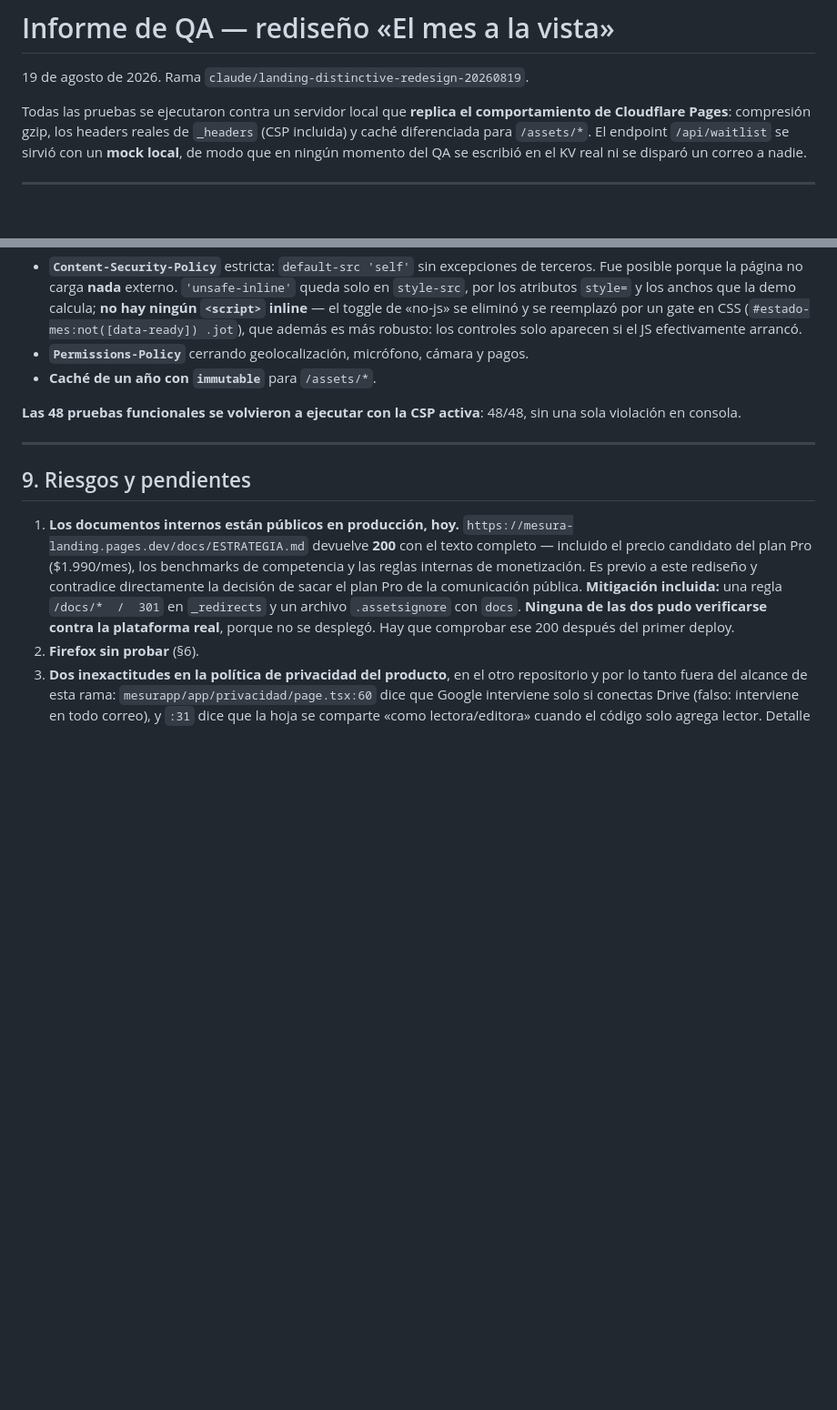
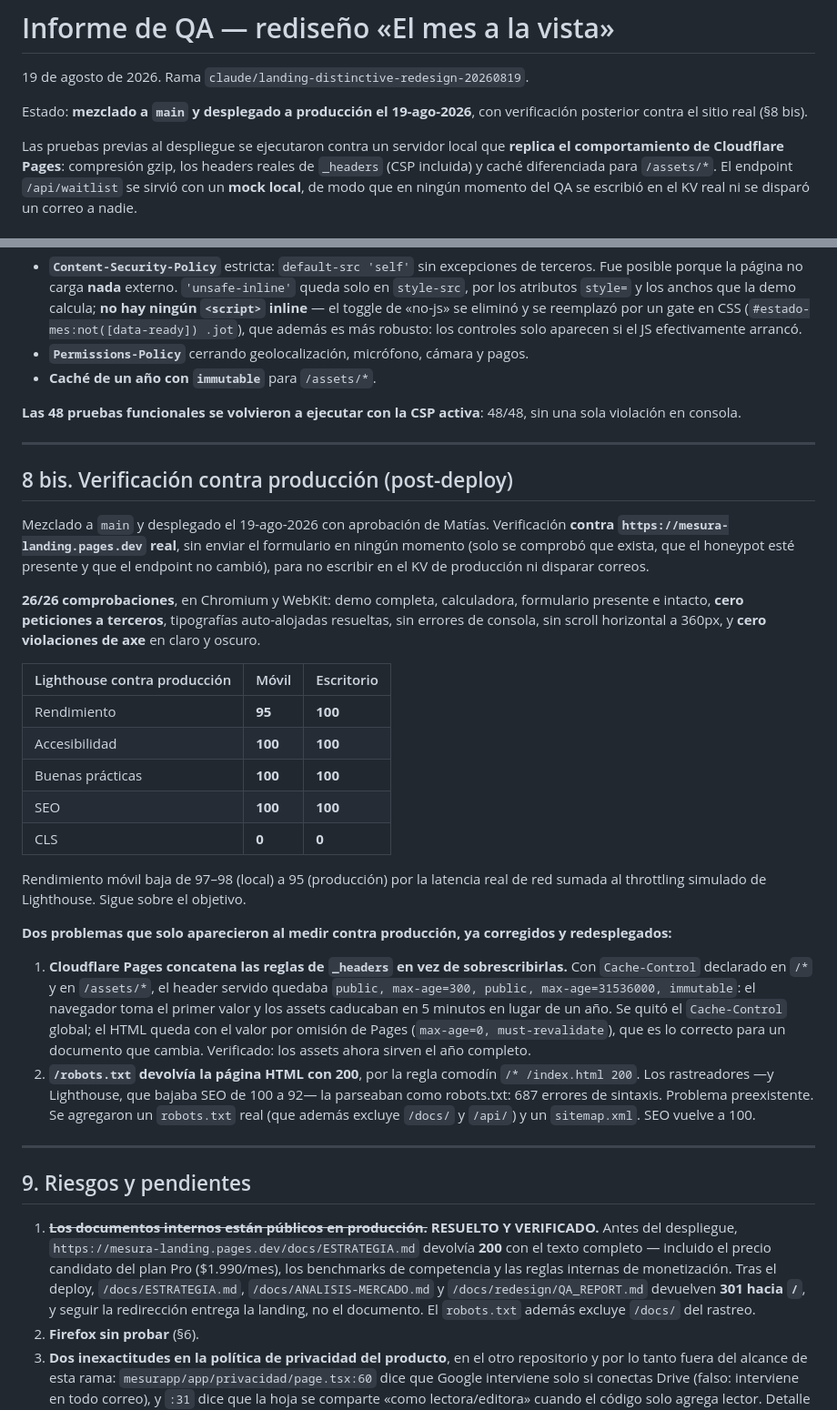
Before and after one commit to mrifo2808-star/Landingpagemesura, a Markdown page: docs/redesign/QA_REPORT.md, 2 parts joined by grey strips. Shown at 91% size. Drawn GitHub-style; blank space fills up the shorter version.

Commit message:
docs(landing): registra la verificacion post-deploy en el informe de QA
26/26 comprobaciones contra produccion real en Chromium y WebKit, cero
violaciones de axe en claro y oscuro, y Lighthouse 95/100/100/100 movil y 100
en los cuatro de escritorio.

Documenta los dos problemas que solo aparecieron al medir contra produccion y
que ya fueron corregidos: la concatenacion de Cache-Control en _headers y el
/robots.txt que devolvia HTML. Y cierra el riesgo #1: /docs/* ahora responde
301 verificado, no 200.

Co-Authored-By: Claude Opus 5 <noreply@anthropic.com>

```diff
--- a/docs/redesign/QA_REPORT.md
+++ b/docs/redesign/QA_REPORT.md
@@ -2,7 +2,10 @@
 
 19 de agosto de 2026. Rama `claude/landing-distinctive-redesign-20260819`.
 
-Todas las pruebas se ejecutaron contra un servidor local que **replica el
+Estado: **mezclado a `main` y desplegado a producción el 19-ago-2026**, con
+verificación posterior contra el sitio real (§8 bis).
+
+Las pruebas previas al despliegue se ejecutaron contra un servidor local que **replica el
 comportamiento de Cloudflare Pages**: compresión gzip, los headers reales de
 `_headers` (CSP incluida) y caché diferenciada para `/assets/*`. El endpoint
 `/api/waitlist` se sirvió con un **mock local**, de modo que en ningún momento
@@ -232,18 +235,60 @@ sin una sola violación en consola.
 
 ---
 
+## 8 bis. Verificación contra producción (post-deploy)
+
+Mezclado a `main` y desplegado el 19-ago-2026 con aprobación de Matías.
+Verificación **contra `https://mesura-landing.pages.dev` real**, sin enviar el
+formulario en ningún momento (solo se comprobó que exista, que el honeypot esté
+presente y que el endpoint no cambió), para no escribir en el KV de producción
+ni disparar correos.
+
+**26/26 comprobaciones**, en Chromium y WebKit: demo completa, calculadora,
+formulario presente e intacto, **cero peticiones a terceros**, tipografías
+auto-alojadas resueltas, sin errores de consola, sin scroll horizontal a 360px, y
+**cero violaciones de axe** en claro y oscuro.
+
+| Lighthouse contra producción | Móvil | Escritorio |
+|---|---|---|
+| Rendimiento | **95** | **100** |
+| Accesibilidad | **100** | **100** |
+| Buenas prácticas | **100** | **100** |
+| SEO | **100** | **100** |
+| CLS | **0** | **0** |
+
+Rendimiento móvil baja de 97–98 (local) a 95 (producción) por la latencia real
+de red sumada al throttling simulado de Lighthouse. Sigue sobre el objetivo.
+
+**Dos problemas que solo aparecieron al medir contra producción, ya corregidos y
+redesplegados:**
+
+1. **Cloudflare Pages concatena las reglas de `_headers` en vez de
+   sobrescribirlas.** Con `Cache-Control` declarado en `/*` y en `/assets/*`, el
+   header servido quedaba `public, max-age=300, public, max-age=31536000,
+   immutable`: el navegador toma el primer valor y los assets caducaban en 5
+   minutos en lugar de un año. Se quitó el `Cache-Control` global; el HTML queda
+   con el valor por omisión de Pages (`max-age=0, must-revalidate`), que es lo
+   correcto para un documento que cambia. Verificado: los assets ahora sirven el
+   año completo.
+2. **`/robots.txt` devolvía la página HTML con 200**, por la regla comodín
+   `/* /index.html 200`. Los rastreadores —y Lighthouse, que bajaba SEO de 100 a
+   92— la parseaban como robots.txt: 687 errores de sintaxis. Problema
+   preexistente. Se agregaron un `robots.txt` real (que además excluye `/docs/` y
+   `/api/`) y un `sitemap.xml`. SEO vuelve a 100.
+
+---
+
 ## 9. Riesgos y pendientes
 
-1. **Los documentos internos están públicos en producción, hoy.**
-   `https://mesura-landing.pages.dev/docs/ESTRATEGIA.md` devuelve **200** con el
+1. ~~**Los documentos internos están públicos en producción.**~~ **RESUELTO Y
+   VERIFICADO.** Antes del despliegue,
+   `https://mesura-landing.pages.dev/docs/ESTRATEGIA.md` devolvía **200** con el
    texto completo — incluido el precio candidato del plan Pro ($1.990/mes), los
-   benchmarks de competencia y las reglas internas de monetización. Es previo a
-   este rediseño y contradice directamente la decisión de sacar el plan Pro de la
-   comunicación pública.
-   **Mitigación incluida:** una regla `/docs/*  /  301` en `_redirects` y un
-   archivo `.assetsignore` con `docs`. **Ninguna de las dos pudo verificarse
-   contra la plataforma real**, porque no se desplegó. Hay que comprobar ese 200
-   después del primer deploy.
+   benchmarks de competencia y las reglas internas de monetización.
+   Tras el deploy, `/docs/ESTRATEGIA.md`, `/docs/ANALISIS-MERCADO.md` y
+   `/docs/redesign/QA_REPORT.md` devuelven **301 hacia `/`**, y seguir la
+   redirección entrega la landing, no el documento. El `robots.txt` además
+   excluye `/docs/` del rastreo.
 2. **Firefox sin probar** (§6).
 3. **Dos inexactitudes en la política de privacidad del producto**, en el otro
    repositorio y por lo tanto fuera del alcance de esta rama:
```
